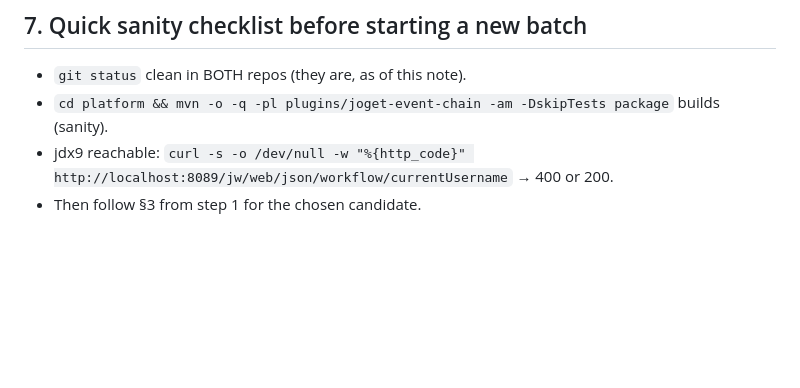
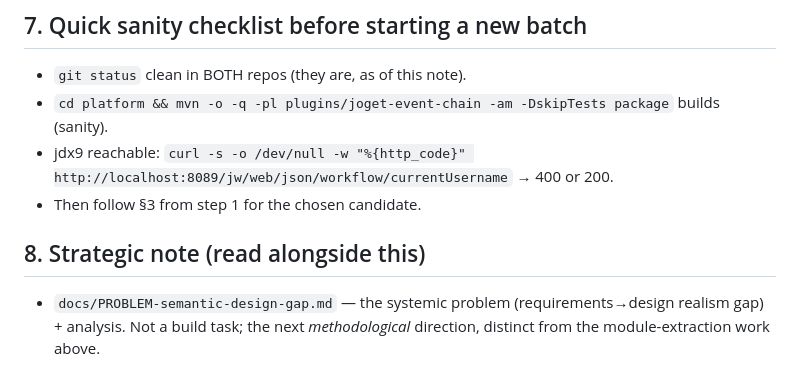
Before and after one commit to aarelaponin/joget-platform-plugins, a Markdown page: docs/RESUME-NOTE.md, the part around the change. GitHub-like rendering; blank space fills up the shorter version.

Commit message:
docs: add semantic design-gap problem statement + analysis (strategy note)

```diff
--- a/docs/RESUME-NOTE.md
+++ b/docs/RESUME-NOTE.md
@@ -164,3 +164,7 @@ Remaining foundation candidates still inside `cmbb-plugins` (see PLUGIN-INVENTOR
 - `cd platform && mvn -o -q -pl plugins/joget-event-chain -am -DskipTests package` builds (sanity).
 - jdx9 reachable: `curl -s -o /dev/null -w "%{http_code}" http://localhost:8089/jw/web/json/workflow/currentUsername` → 400 or 200.
 - Then follow §3 from step 1 for the chosen candidate.
+
+## 8. Strategic note (read alongside this)
+
+- `docs/PROBLEM-semantic-design-gap.md` — the systemic problem (requirements→design realism gap) + analysis. Not a build task; the next *methodological* direction, distinct from the module-extraction work above.
```
Also changed, not shown: docs/PROBLEM-semantic-design-gap.md (added, +171 -0 lines).
